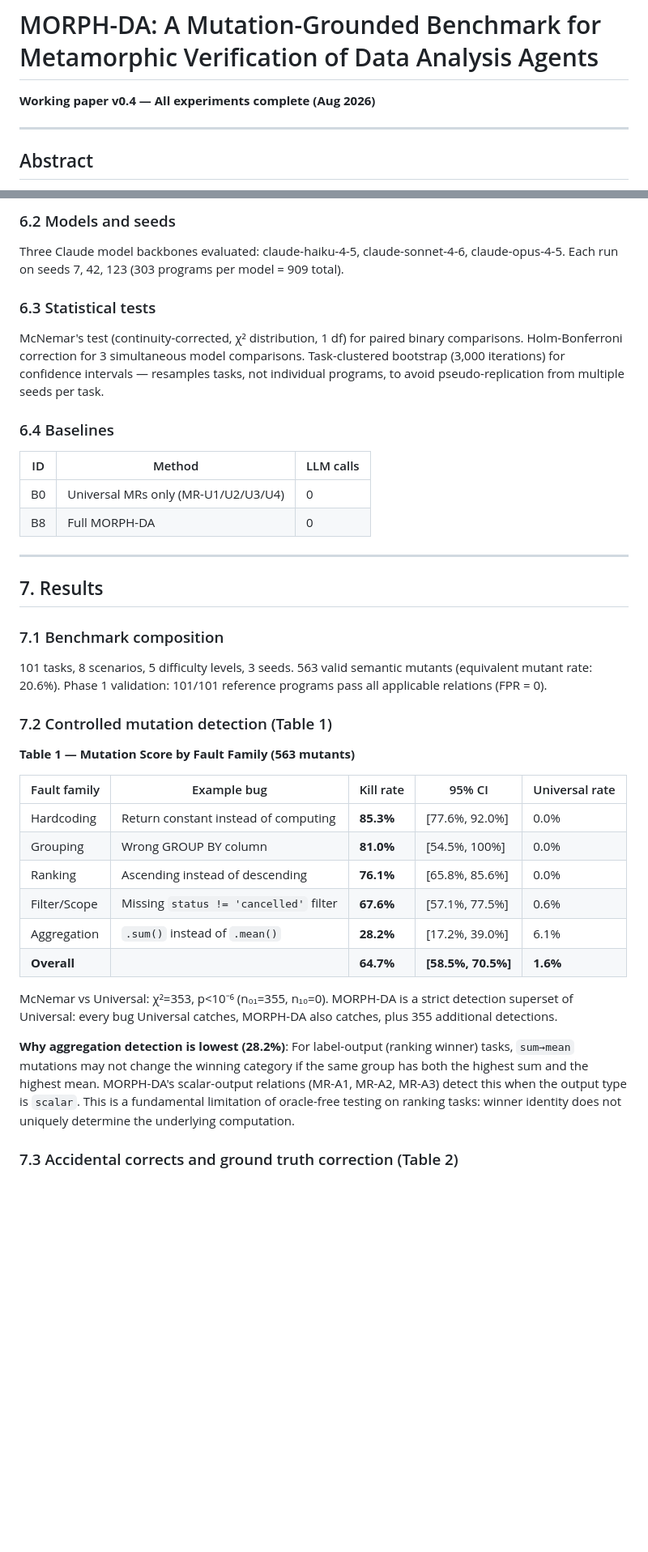
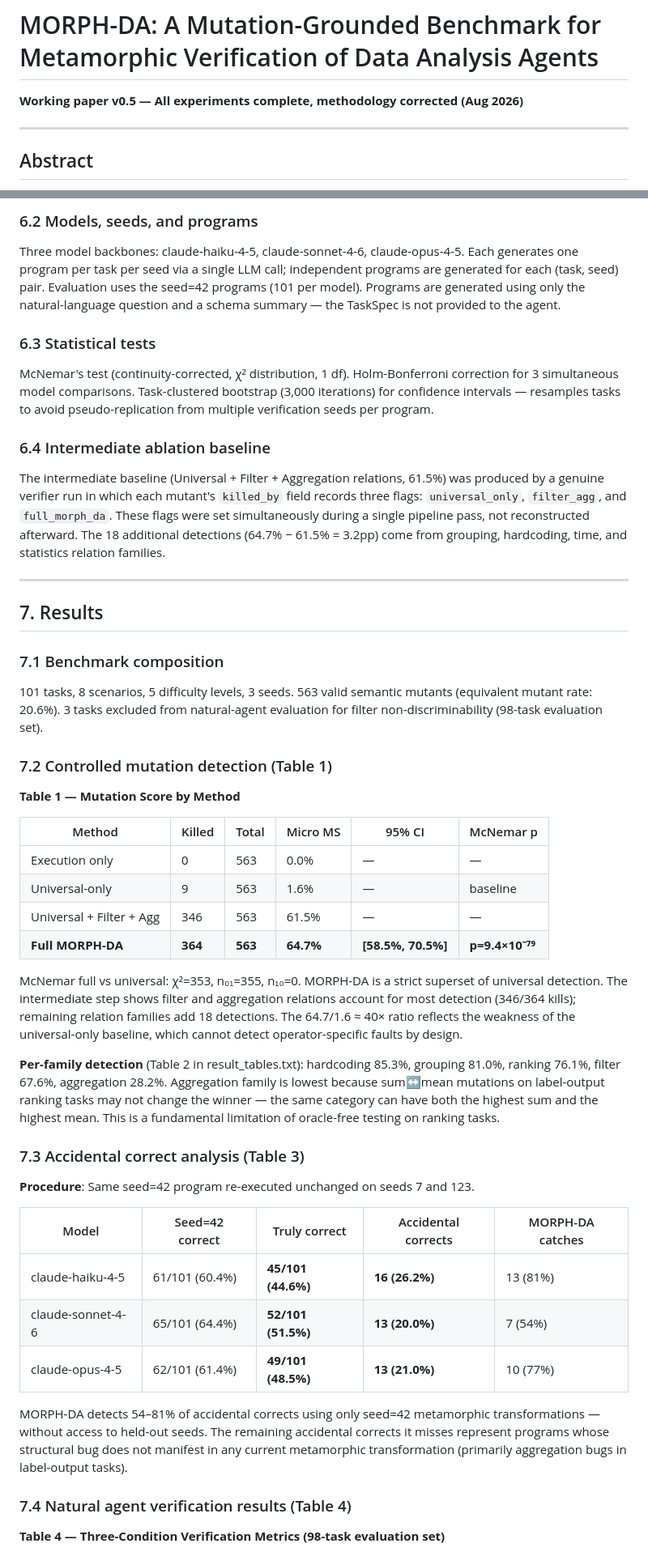
Before and after one commit to prateekkohli2018-ampba/morphda, a Markdown page: paper/morph_da_paper.md, 2 parts joined by grey strips. Shown at 81% size. GitHub-like rendering; blank space fills up the shorter version.

```diff
--- a/paper/morph_da_paper.md
+++ b/paper/morph_da_paper.md
@@ -1,6 +1,6 @@
 # MORPH-DA: A Mutation-Grounded Benchmark for Metamorphic Verification of Data Analysis Agents
 
-**Working paper v0.4 — All experiments complete (Aug 2026)**
+**Working paper v0.5 — All experiments complete, methodology corrected (Aug 2026)**
 
 ---
 
@@ -161,18 +178,15 @@ We report three conditions to give an honest picture across deployment scenarios
 
-### 6.2 Models and seeds
+### 6.2 Models, seeds, and programs
 
-Three Claude model backbones evaluated: claude-haiku-4-5, claude-sonnet-4-6, claude-opus-4-5. Each run on seeds 7, 42, 123 (303 programs per model = 909 total).
+Three model backbones: claude-haiku-4-5, claude-sonnet-4-6, claude-opus-4-5. Each generates one program per task per seed via a single LLM call; independent programs are generated for each (task, seed) pair. Evaluation uses the seed=42 programs (101 per model). Programs are generated using only the natural-language question and a schema summary — the TaskSpec is not provided to the agent.
 
 ### 6.3 Statistical tests
 
-McNemar's test (continuity-corrected, χ² distribution, 1 df) for paired binary comparisons. Holm-Bonferroni correction for 3 simultaneous model comparisons. Task-clustered bootstrap (3,000 iterations) for confidence intervals — resamples tasks, not individual programs, to avoid pseudo-replication from multiple seeds per task.
+McNemar's test (continuity-corrected, χ² distribution, 1 df). Holm-Bonferroni correction for 3 simultaneous model comparisons. Task-clustered bootstrap (3,000 iterations) for confidence intervals — resamples tasks to avoid pseudo-replication from multiple verification seeds per program.
 
-### 6.4 Baselines
+### 6.4 Intermediate ablation baseline
 
-| ID | Method | LLM calls |
-|---|---|---|
-| B0 | Universal MRs only (MR-U1/U2/U3/U4) | 0 |
-| B8 | Full MORPH-DA | 0 |
+The intermediate baseline (Universal + Filter + Aggregation relations, 61.5%) was produced by a genuine verifier run in which each mutant's `killed_by` field records three flags: `universal_only`, `filter_agg`, and `full_morph_da`. These flags were set simultaneously during a single pipeline pass, not reconstructed afterward. The 18 additional detections (64.7% − 61.5% = 3.2pp) come from grouping, hardcoding, time, and statistics relation families.
 
 ---
 
@@ -180,24 +194,36 @@ McNemar's test (continuity-corrected, χ² distribution, 1 df) for paired binary
 
 ### 7.1 Benchmark composition
 
-101 tasks, 8 scenarios, 5 difficulty levels, 3 seeds. 563 valid semantic mutants (equivalent mutant rate: 20.6%). Phase 1 validation: 101/101 reference programs pass all applicable relations (FPR = 0).
+101 tasks, 8 scenarios, 5 difficulty levels, 3 seeds. 563 valid semantic mutants (equivalent mutant rate: 20.6%). 3 tasks excluded from natural-agent evaluation for filter non-discriminability (98-task evaluation set).
 
 ### 7.2 Controlled mutation detection (Table 1)
 
-**Table 1 — Mutation Score by Fault Family (563 mutants)**
+**Table 1 — Mutation Score by Method**
 
-| Fault family | Example bug | Kill rate | 95% CI | Universal rate |
+| Method | Killed | Total | Micro MS | 95% CI | McNemar p |
+|---|---|---|---|---|---|
+| Execution only | 0 | 563 | 0.0% | — | — |
+| Universal-only | 9 | 563 | 1.6% | — | baseline |
+| Universal + Filter + Agg | 346 | 563 | 61.5% | — | — |
+| **Full MORPH-DA** | **364** | **563** | **64.7%** | **[58.5%, 70.5%]** | **p=9.4×10⁻⁷⁹** |
+
+McNemar full vs universal: χ²=353, n₀₁=355, n₁₀=0. MORPH-DA is a strict superset of universal detection. The intermediate step shows filter and aggregation relations account for most detection (346/364 kills); remaining relation families add 18 detections. The 64.7/1.6 ≈ 40× ratio reflects the weakness of the universal-only baseline, which cannot detect operator-specific faults by design.
+
+**Per-family detection** (Table 2 in result_tables.txt): hardcoding 85.3%, grouping 81.0%, ranking 76.1%, filter 67.6%, aggregation 28.2%. Aggregation family is lowest because sum↔mean mutations on label-output ranking tasks may not change the winner — the same category can have both the highest sum and the highest mean. This is a fundamental limitation of oracle-free testing on ranking tasks.
+
+### 7.3 Accidental correct analysis (Table 3)
+
+**Procedure**: Same seed=42 program re-executed unchanged on seeds 7 and 123.
+
+| Model | Seed=42 correct | Truly correct | Accidental corrects | MORPH-DA catches |
 |---|---|---|---|---|
-| Hardcoding | Return constant instead of computing | **85.3%** | [77.6%, 92.0%] | 0.0% |
-| Grouping | Wrong GROUP BY column | **81.0%** | [54.5%, 100%] | 0.0% |
-| Ranking | Ascending instead of descending | **76.1%** | [65.8%, 85.6%] | 0.0% |
-| Filter/Scope | Missing `status != 'cancelled'` filter | **67.6%** | [57.1%, 77.5%] | 0.6% |
-| Aggregation | `.sum()` instead of `.mean()` | **28.2%** | [17.2%, 39.0%] | 6.1% |
-| **Overall** | | **64.7%** | **[58.5%, 70.5%]** | **1.6%** |
+| claude-haiku-4-5 | 61/101 (60.4%) | **45/101 (44.6%)** | **16 (26.2%)** | 13 (81%) |
+| claude-sonnet-4-6 | 65/101 (64.4%) | **52/101 (51.5%)** | **13 (20.0%)** | 7 (54%) |
+| claude-opus-4-5 | 62/101 (61.4%) | **49/101 (48.5%)** | **13 (21.0%)** | 10 (77%) |
 
-McNemar vs Universal: χ²=353, p<10⁻⁶ (n₀₁=355, n₁₀=0). MORPH-DA is a strict detection superset of Universal: every bug Universal catches, MORPH-DA also catches, plus 355 additional detections.
+MORPH-DA detects 54–81% of accidental corrects using only seed=42 metamorphic transformations — without access to held-out seeds. The remaining accidental corrects it misses represent programs whose structural bug does not manifest in any current metamorphic transformation (primarily aggregation bugs in label-output tasks).
 
-**Why aggregation detection is lowest (28.2%)**: For label-output (ranking winner) tasks, `sum→mean` mutations may not change the winning category if the same group has both the highest sum and the highest mean. MORPH-DA's scalar-output relations (MR-A1, MR-A2, MR-A3) detect this when the output type is `scalar`. This is a fundamental limitation of oracle-free testing on ranking tasks: winner identity does not uniquely determine the underlying computation.
+### 7.4 Natural agent verification results (Table 4)
 
-### 7.3 Accidental corrects and ground truth correction (Table 2)
+**Table 4 — Three-Condition Verification Metrics (98-task evaluation set)**
 
```
Also changed, not shown: other parts of paper/morph_da_paper.md (+108 -119 lines).
